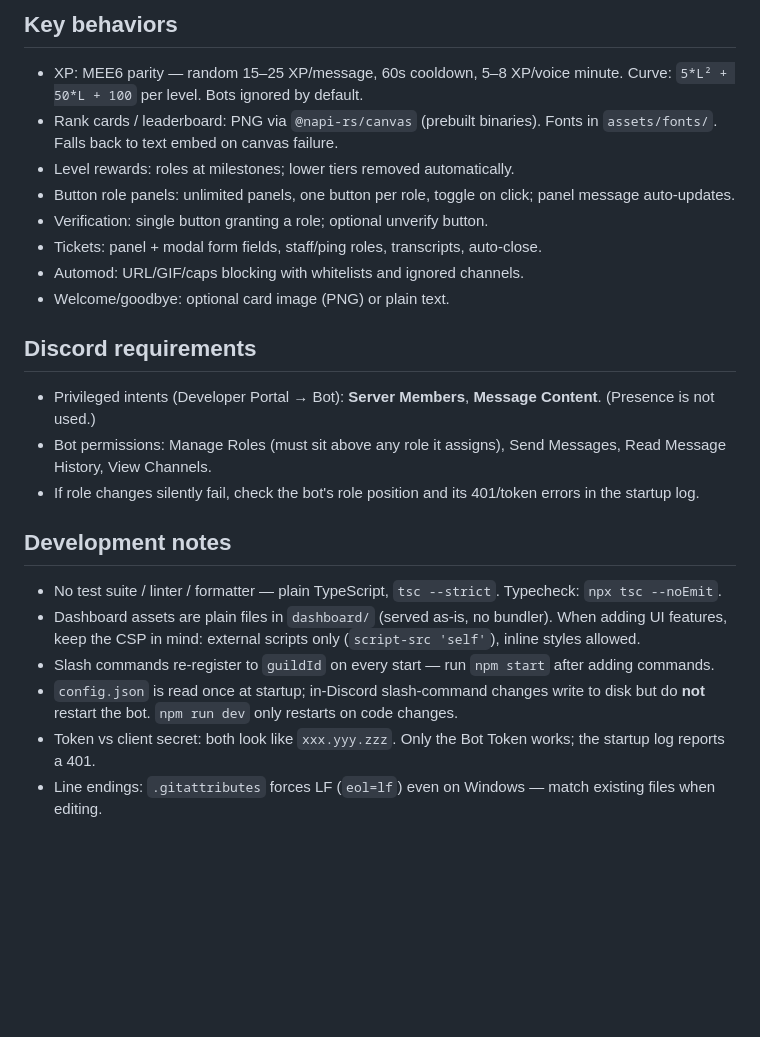
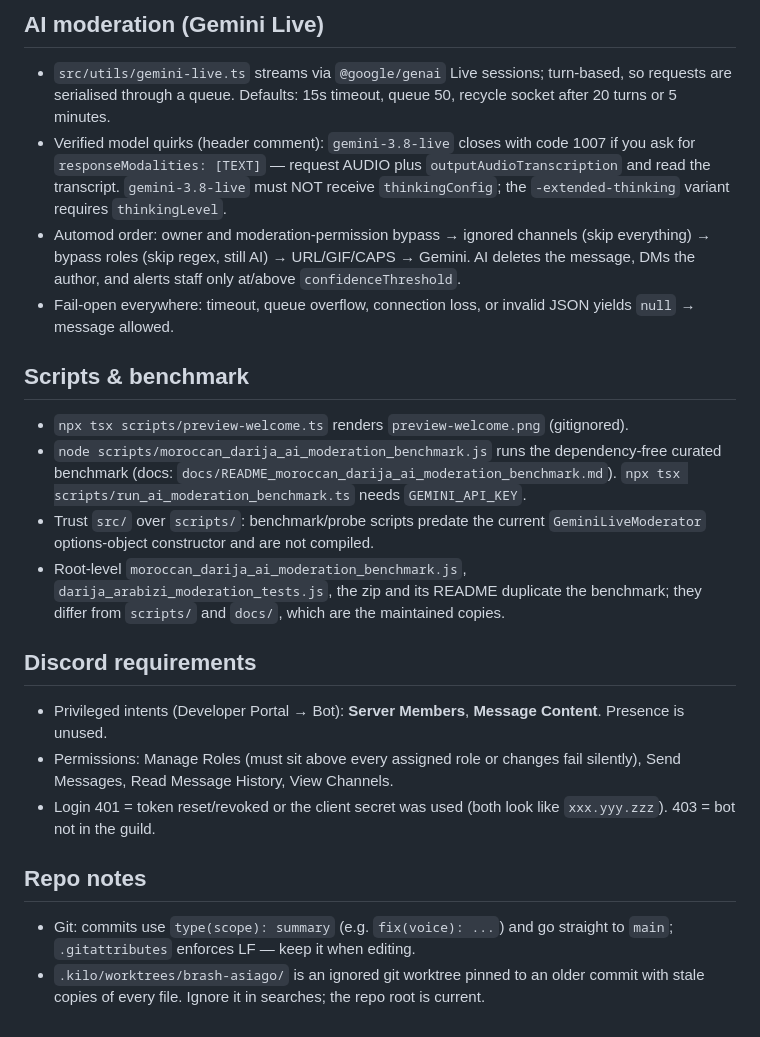
Before and after one commit to Yahya56SR/l7aj-bot, a Markdown page: AGENTS.md, the part around one of its changes. Drawn GitHub-style; blank space fills up the shorter version.

```diff
--- a/AGENTS.md
+++ b/AGENTS.md
@@ -34,23 +38,21 @@
 
-## Key behaviors
-- XP: MEE6 parity — random 15–25 XP/message, 60s cooldown, 5–8 XP/voice minute. Curve: `5*L² + 50*L + 100` per level. Bots ignored by default.
-- Rank cards / leaderboard: PNG via `@napi-rs/canvas` (prebuilt binaries). Fonts in `assets/fonts/`. Falls back to text embed on canvas failure.
-- Level rewards: roles at milestones; lower tiers removed automatically.
-- Button role panels: unlimited panels, one button per role, toggle on click; panel message auto-updates.
-- Verification: single button granting a role; optional unverify button.
-- Tickets: panel + modal form fields, staff/ping roles, transcripts, auto-close.
-- Automod: URL/GIF/caps blocking with whitelists and ignored channels.
-- Welcome/goodbye: optional card image (PNG) or plain text.
+## AI moderation (Gemini Live)
+- `src/utils/gemini-live.ts` streams via `@google/genai` Live sessions; turn-based, so requests are serialised through a queue. Defaults: 15s timeout, queue 50, recycle socket after 20 turns or 5 minutes.
+- Verified model quirks (header comment): `gemini-3.8-live` closes with code 1007 if you ask for `responseModalities: [TEXT]` — request AUDIO plus `outputAudioTranscription` and read the transcript. `gemini-3.8-live` must NOT receive `thinkingConfig`; the `-extended-thinking` variant requires `thinkingLevel`.
+- Automod order: owner and moderation-permission bypass → ignored channels (skip everything) → bypass roles (skip regex, still AI) → URL/GIF/CAPS → Gemini. AI deletes the message, DMs the author, and alerts staff only at/above `confidenceThreshold`.
+- Fail-open everywhere: timeout, queue overflow, connection loss, or invalid JSON yields `null` → message allowed.
+
+## Scripts & benchmark
+- `npx tsx scripts/preview-welcome.ts` renders `preview-welcome.png` (gitignored).
+- `node scripts/moroccan_darija_ai_moderation_benchmark.js` runs the dependency-free curated benchmark (docs: `docs/README_moroccan_darija_ai_moderation_benchmark.md`). `npx tsx scripts/run_ai_moderation_benchmark.ts` needs `GEMINI_API_KEY`.
+- Trust `src/` over `scripts/`: benchmark/probe scripts predate the current `GeminiLiveModerator` options-object constructor and are not compiled.
+- Root-level `moroccan_darija_ai_moderation_benchmark.js`, `darija_arabizi_moderation_tests.js`, the zip and its README duplicate the benchmark; they differ from `scripts/` and `docs/`, which are the maintained copies.
 
 ## Discord requirements
-- Privileged intents (Developer Portal → Bot): **Server Members**, **Message Content**. (Presence is not used.)
-- Bot permissions: Manage Roles (must sit above any role it assigns), Send Messages, Read Message History, View Channels.
-- If role changes silently fail, check the bot's role position and its 401/token errors in the startup log.
+- Privileged intents (Developer Portal → Bot): **Server Members**, **Message Content**. Presence is unused.
+- Permissions: Manage Roles (must sit above every assigned role or changes fail silently), Send Messages, Read Message History, View Channels.
+- Login 401 = token reset/revoked or the client secret was used (both look like `xxx.yyy.zzz`). 403 = bot not in the guild.
 
-## Development notes
-- No test suite / linter / formatter — plain TypeScript, `tsc --strict`. Typecheck: `npx tsc --noEmit`.
-- Dashboard assets are plain files in `dashboard/` (served as-is, no bundler). When adding UI features, keep the CSP in mind: external scripts only (`script-src 'self'`), inline styles allowed.
-- Slash commands re-register to `guildId` on every start — run `npm start` after adding commands.
-- `config.json` is read once at startup; in-Discord slash-command changes write to disk but do **not** restart the bot. `npm run dev` only restarts on code changes.
-- Token vs client secret: both look like `xxx.yyy.zzz`. Only the Bot Token works; the startup log reports a 401.
-- Line endings: `.gitattributes` forces LF (`eol=lf`) even on Windows — match existing files when editing.
+## Repo notes
+- Git: commits use `type(scope): summary` (e.g. `fix(voice): ...`) and go straight to `main`; `.gitattributes` enforces LF — keep it when editing.
+- `.kilo/worktrees/brash-asiago/` is an ignored git worktree pinned to an older commit with stale copies of every file. Ignore it in searches; the repo root is current.
```
Also changed, not shown: other parts of AGENTS.md (+24 -20 lines).
